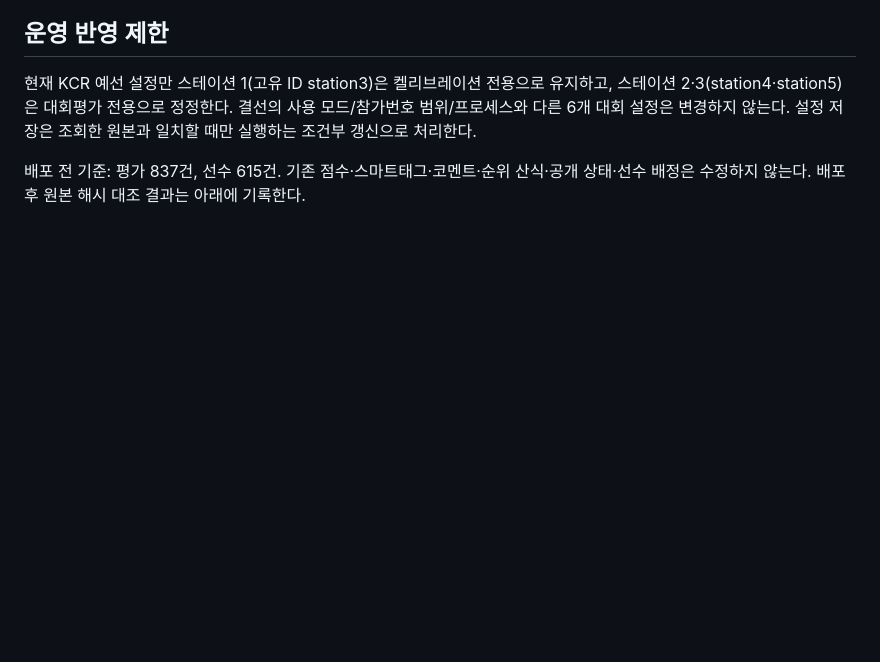
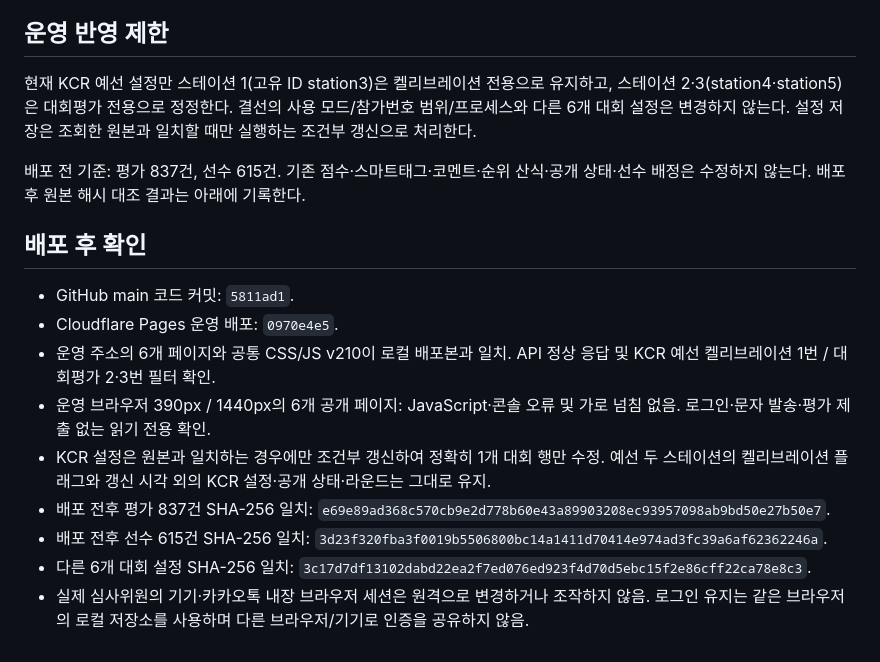
Before and after one commit to dlsduqdl1227-spec/KCL-Cloudflare, a Markdown page: docs/20260914-KCR스테이션-로그인유지.md, the part around the change. Drawn GitHub-style; blank space fills up the shorter version.

Commit message:
Record KCR release and unchanged production data verification

```diff
--- a/docs/20260914-KCR스테이션-로그인유지.md
+++ b/docs/20260914-KCR스테이션-로그인유지.md
@@ -28,3 +28,15 @@
 현재 KCR 예선 설정만 스테이션 1(고유 ID station3)은 켈리브레이션 전용으로 유지하고, 스테이션 2·3(station4·station5)은 대회평가 전용으로 정정한다. 결선의 사용 모드/참가번호 범위/프로세스와 다른 6개 대회 설정은 변경하지 않는다. 설정 저장은 조회한 원본과 일치할 때만 실행하는 조건부 갱신으로 처리한다.
 
 배포 전 기준: 평가 837건, 선수 615건. 기존 점수·스마트태그·코멘트·순위 산식·공개 상태·선수 배정은 수정하지 않는다. 배포 후 원본 해시 대조 결과는 아래에 기록한다.
+
+## 배포 후 확인
+
+- GitHub main 코드 커밋: `5811ad1`.
+- Cloudflare Pages 운영 배포: `0970e4e5`.
+- 운영 주소의 6개 페이지와 공통 CSS/JS v210이 로컬 배포본과 일치. API 정상 응답 및 KCR 예선 켈리브레이션 1번 / 대회평가 2·3번 필터 확인.
+- 운영 브라우저 390px / 1440px의 6개 공개 페이지: JavaScript·콘솔 오류 및 가로 넘침 없음. 로그인·문자 발송·평가 제출 없는 읽기 전용 확인.
+- KCR 설정은 원본과 일치하는 경우에만 조건부 갱신하여 정확히 1개 대회 행만 수정. 예선 두 스테이션의 켈리브레이션 플래그와 갱신 시각 외의 KCR 설정·공개 상태·라운드는 그대로 유지.
+- 배포 전후 평가 837건 SHA-256 일치: `e69e89ad368c570cb9e2d778b60e43a89903208ec93957098ab9bd50e27b50e7`.
+- 배포 전후 선수 615건 SHA-256 일치: `3d23f320fba3f0019b5506800bc14a1411d70414e974ad3fc39a6af62362246a`.
+- 다른 6개 대회 설정 SHA-256 일치: `3c17d7df13102dabd22ea2f7ed076ed923f4d70d5ebc15f2e86cff22ca78e8c3`.
+- 실제 심사위원의 기기·카카오톡 내장 브라우저 세션은 원격으로 변경하거나 조작하지 않음. 로그인 유지는 같은 브라우저의 로컬 저장소를 사용하며 다른 브라우저/기기로 인증을 공유하지 않음.
```
